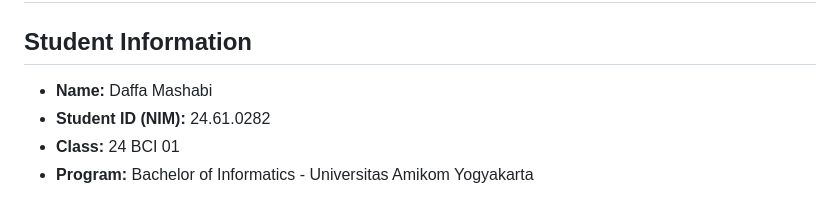
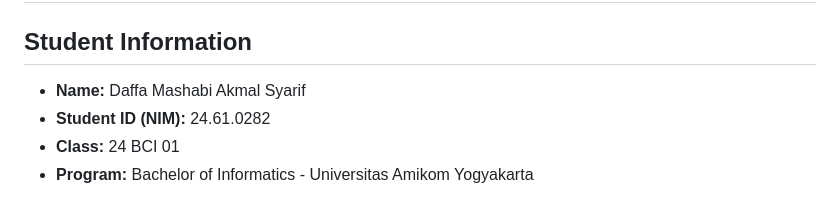
Before and after one commit to DaffaMashabi24/S4-Web-Programming-Week-6-Website-Profile, a Markdown page: README.md, the part around the change. Rendered like a GitHub page.

```diff
--- a/README.md
+++ b/README.md
@@ -1,7 +1,7 @@
 # Personal Profile Website - Daffa Mashabi Akmal Syarif
 
 ## Student Information
-- **Name:** Daffa Mashabi
+- **Name:** Daffa Mashabi Akmal Syarif
 - **Student ID (NIM):** 24.61.0282
 - **Class:** 24 BCI 01
 - **Program:** Bachelor of Informatics - Universitas Amikom Yogyakarta
```
